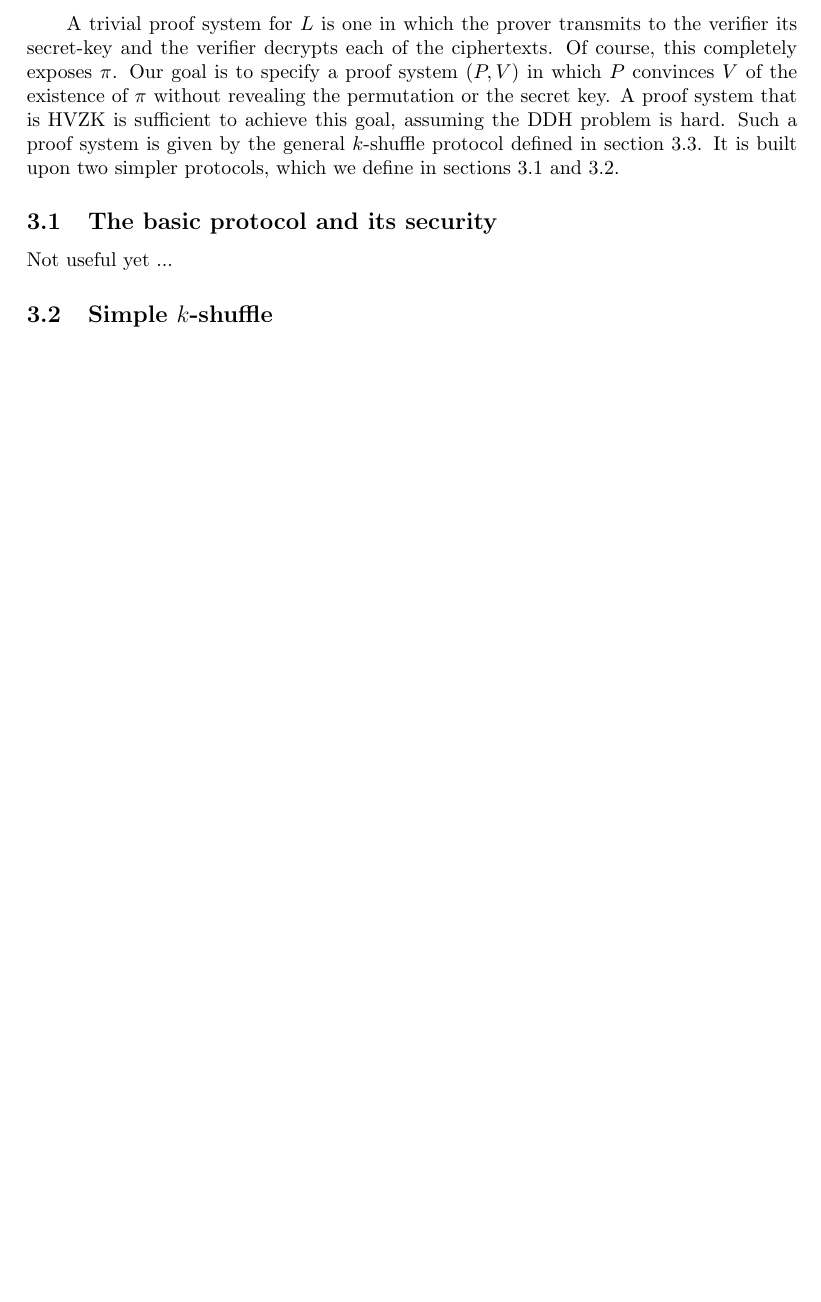
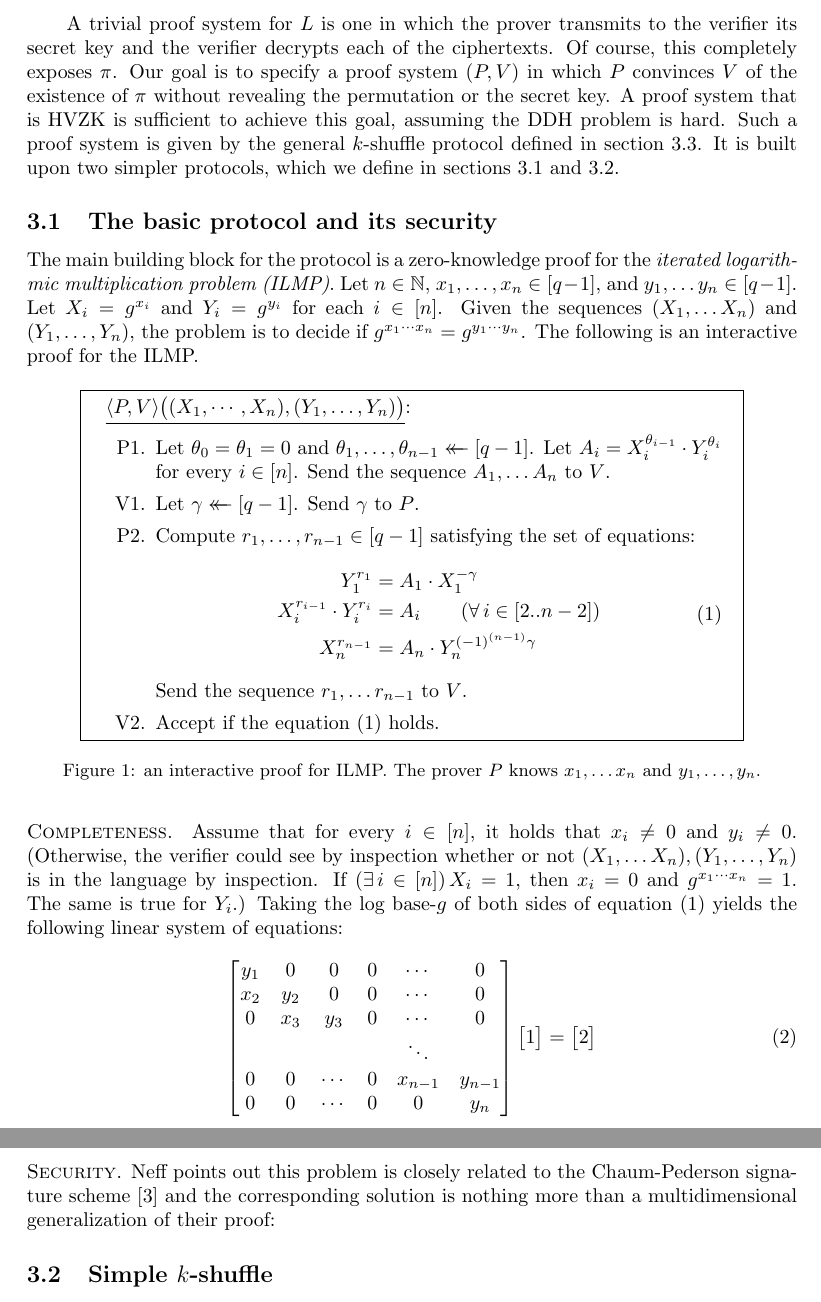
Before and after one commit to cjpatton/shuffle, a LaTeX document (writeup.tex): part of page 4 of 4 before the commit and two parts of pages 4 and 5 of 5 after it, the two joined at a grey line, cut so that both start at the same text, the shorter picture padded with empty space. Compiled offline with pdfLaTeX.

Commit message:
Working on ILMP.

```diff
--- a/writeup.tex
+++ b/writeup.tex
@@ -8,6 +8,7 @@
 \usepackage{graphics}
 \usepackage[toc,page]{appendix}
 \usepackage[font={small}]{caption}
+\usepackage{mathdots}
 \usepackage{hyperref}
 \usepackage{amsmath}
 \usepackage{amsfonts}
@@ -70,6 +71,8 @@
 \newcommand{\varm}{M}
 \newcommand{\varc}{C}
 \newcommand{\varr}{R}
+\newcommand{\varx}{X}
+\newcommand{\vary}{Y}
 
 \newcommand{\advD}{D}
 
@@ -86,6 +89,16 @@
 \setcounter{tocdepth}{2}
 
 \renewcommand{\cal}[1]{\mathcal{#1}}
+
+\newcommand{\oneCol}[2]{
+\begin{center}
+        \framebox{
+        \begin{tabular}{c@{\hspace*{.4em}}}
+        \begin{minipage}[t]{#1\textwidth} #2 \end{minipage}
+        \end{tabular}
+        }
+\end{center}
+}
 
 %%%%% Content. %%%%%%%%%%%%%%%%%%%%%%%%%%%%%%%%%%%%%%%%%%%%%%%%%%%%%%%%%%%%%%%%
 
@@ -270,7 +285,7 @@ there exists a bijection $\pi : [1..n] \rightarrow [1..n] $ such that for every
 $\varm_{\pi(i)} = \dec_k(\varc_{i}, \varr_{i})$.
 
 A trivial proof system for $L$ is one in which the prover transmits to the
-verifier its secret-key and the verifier decrypts each of the ciphertexts. Of
+verifier its secret key and the verifier decrypts each of the ciphertexts. Of
 course, this completely exposes $\pi$. Our goal is to specify a proof system $(P,
 V)$ in which $P$ convinces $V$ of the existence of $\pi$ without revealing the
 permutation or the secret key. A proof system that is HVZK is sufficient to
@@ -281,7 +296,82 @@ which we define in sections~\ref{section:ilmpp}
 and~\ref{section:simple-k-shuffle}.
 
 \subsection{The basic protocol and its security} \label{section:ilmpp}
-Not useful yet ...
+The main building block for the protocol is a zero-knowledge proof for the
+\emph{iterated logarithmic multiplication problem (ILMP)}. Let $n \in \N$, $x_1, \ldots, x_n \in
+[q-1]$, and $y_1, \ldots y_n \in [q-1]$. Let $X_i = g^{x_i}$ and $Y_i = g^{y_i}$
+for each $i \in [n]$. Given the sequences $(X_1, \dots X_n)$ and $(Y_1, \dots,
+Y_n)$, the problem is to decide if $g^{x_1 \cdots x_n} = g^{y_1 \cdots y_n}$.
+The following is an interactive proof for the ILMP.
+\begin{figure}[h]
+  \oneCol{0.80}{
+  \underline{$\brackets{P,V}\big( (X_1, \cdots, X_n), (Y_1, \dots,  Y_n)\big)$}:
+  \begin{enumerate}
+    \vspace{4pt}
+    \item[P1.]
+      Let $\theta_0 = \theta_1 = 0$ and $\theta_1, \ldots, \theta_{n-1} \getsr [q-1]$.
+      Let $A_i = X_i^{\theta_{i-1}} \cdot Y_i^{\theta_i}$ for every $i \in [n]$.
+      Send the sequence $A_1, \ldots A_n$ to $V$.
+
+    \vspace{4pt}
+    \item[V1.]
+      Let $\gamma \getsr [q-1]$. Send $\gamma$ to $P$.
+
+    \vspace{4pt}
+    \item[P2.]
+      Compute $r_1, \ldots, r_{n-1} \in [q-1]$ satisfying the set of equations:
+      \begin{equation} \label{eq-ilmp}
+        \begin{aligned}
+           Y_1^{r_1} &= A_1 \cdot X_1^{-\gamma} \\
+           X_i^{r_{i-1}} \cdot Y_i^{r_i} &= A_i \qquad (\forall \, i \in [2..n-2]) \\
+           X_n^{r_{n-1}} &= A_n \cdot Y_n^{(-1)^{(n-1)}\gamma} \\
+       \end{aligned}
+     \end{equation}
+     Send the sequence $r_1, \ldots r_{n-1}$ to $V$.
+
+    \vspace{4pt}
+    \item[V2.]
+      Accept if the equation~(\ref{eq-ilmp}) holds.
+
+  \end{enumerate}
+  }
+  \caption{an interactive proof for ILMP. The prover $P$ knows $x_1, \ldots x_n$
+    and $y_1, \ldots, y_n$.}
+\end{figure}
+
+\heading{Completeness.}
+Assume that for every $i \in [n]$, it holds that $x_i \ne 0$ and $y_i \ne 0$.
+(Otherwise, the verifier could see by inspection whether or not $(X_1, \ldots
+X_n),(Y_1, \ldots, Y_n)$ is in the language by inspection. If $(\exists \, i \in
+[n]) \, X_i = 1$, then $x_i = 0$ and $g^{x_1 \cdots x_n} = 1$. The same is true for
+$Y_i$.)
+Taking the log base-$g$ of both sides of equation~(\ref{eq-ilmp}) yields the
+following linear system of equations:
+\begin{equation}
+  \begin{bmatrix}
+    y_1 & 0   & 0      & 0       & \cdots  & 0       \\
+    x_2 & y_2 & 0      & 0       & \cdots  & 0       \\
+    0   & x_3 & y_3    & 0       & \cdots  & 0       \\
+        &     &        &         & \ddots  &         \\
+    0   & 0   & \cdots & 0       & x_{n-1} & y_{n-1} \\
+    0   & 0   & \cdots & 0       & 0       & y_{n}
+  \end{bmatrix}
+  \begin{bmatrix}
+    1\\
+  \end{bmatrix} =
+  \begin{bmatrix}
+    2\\
+  \end{bmatrix}
+\end{equation}
+
+
+
+\heading{Security.}
+Neff points out this problem is closely related to the Chaum-Pederson signature
+scheme \cite{cp92} and the corresponding solution is nothing more than a
+multidimensional generalization of their proof:
+
+
+
 
 \subsection{Simple $k$-shuffle} \label{section:simple-k-shuffle}
 Not useful yet ...
```
Also changed, not shown: README.md (added), writeup.pdf, writeup.tex (34 more changed lines).
